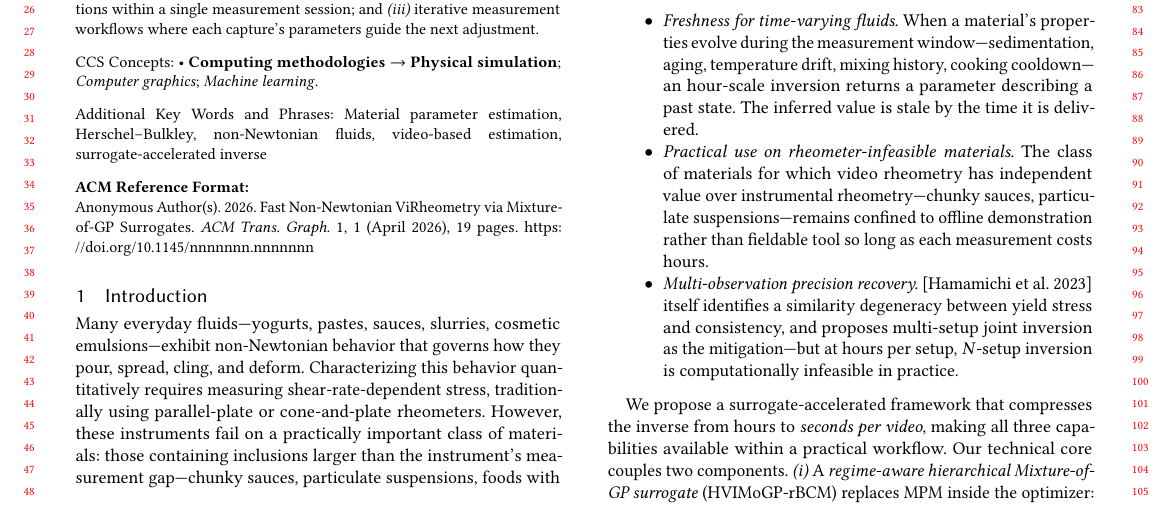
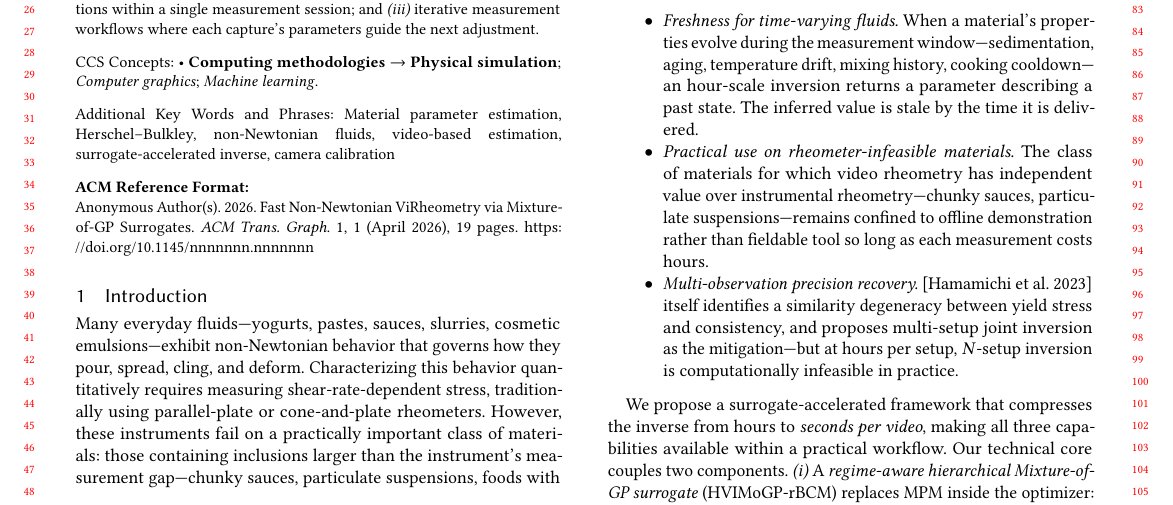
Before and after one commit to billbearhunter/Real-Time-Non-Newtonian-ViRheometry-via-Surrogate-Accelerated-Optimization, a LaTeX paper (acmtog-SIGGRAPH-submission.tex): part of page 1 of 19, cut so that both start at the same text. Compiled offline with pdfLaTeX.

Commit message:
Add camera calibration to keywords (6 entries total)
Adds back camera calibration as the second method-side contribution
alongside surrogate-accelerated inverse. Final 6 keywords cover:

- 4 shared with Hamamichi 2023 (index co-location):
    Material parameter estimation, Herschel-Bulkley,
    non-Newtonian fluids, video-based estimation
- 2 differentiators marking our specific contributions:
    surrogate-accelerated inverse, camera calibration

Each differentiator corresponds to a section in the paper:
  surrogate -> sec 4 (inverse pipeline)
  calibration -> sec 3.3 (ChArUco + silhouette refinement)

Capability-level claims (i)(ii)(iii) freshness / throughput /
iterative are kept as abstract content rather than keywords --
following Hamamichi's own convention of not listing application
use cases as keywords.

Co-Authored-By: Claude Opus 4.7 (1M context) <noreply@anthropic.com>

```diff
--- a/acmtog-SIGGRAPH-submission.tex
+++ b/acmtog-SIGGRAPH-submission.tex
@@ -238,7 +238,7 @@ parameters guide the next adjustment.
 
 \keywords{Material parameter estimation, Herschel--Bulkley,
 non-Newtonian fluids, video-based estimation,
-surrogate-accelerated inverse}
+surrogate-accelerated inverse, camera calibration}
 
 
 
```
